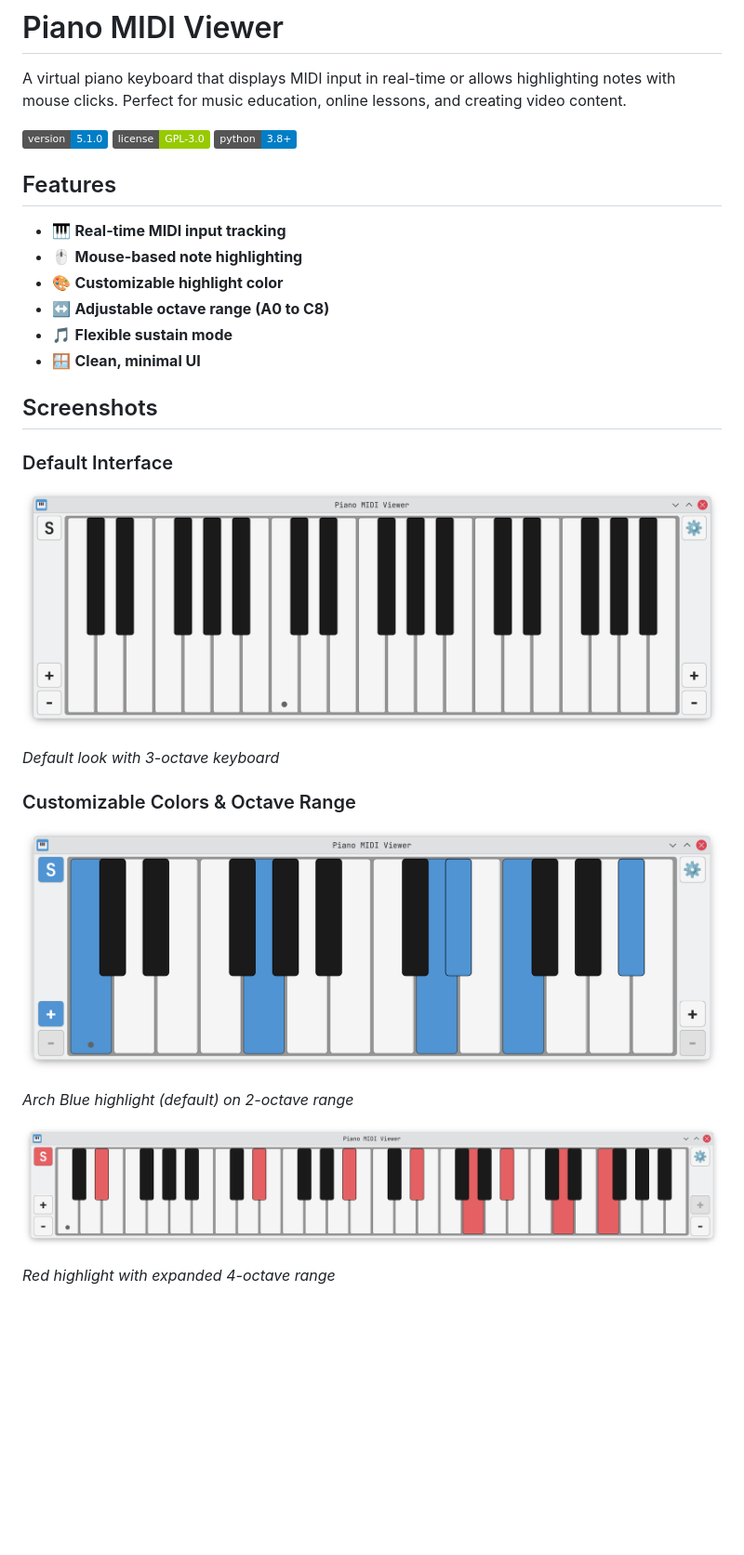
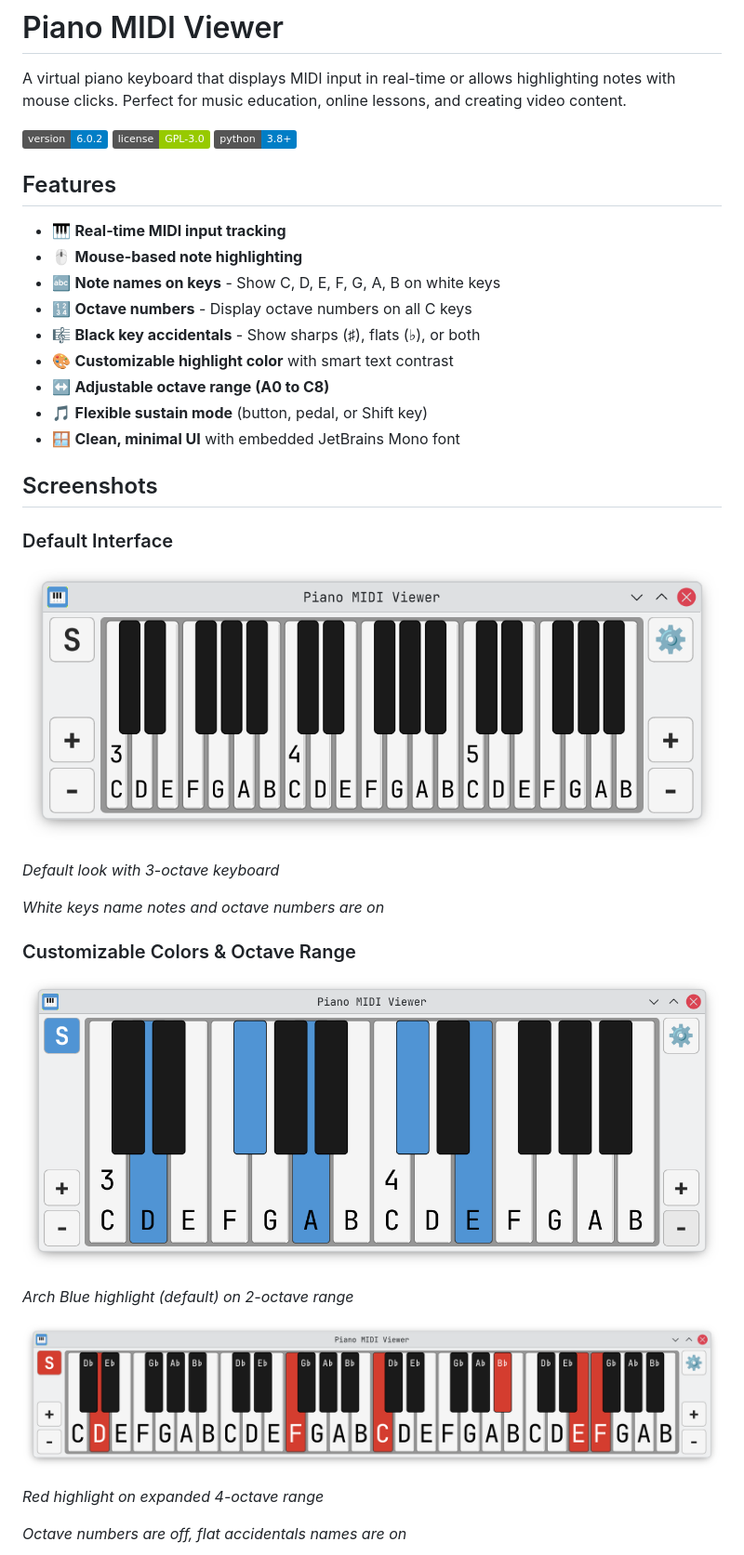
Before and after one commit to skoomabwoy/piano-midi-viewer-builds, a Markdown page: README.md, the part around one of its changes. Shown at 93% size. GitHub-like rendering; pictures changed too: screenshots/default-interface.png, screenshots/sustained-blue-2-octaves.png, screenshots/sustained-red-4-octaves.png; badges without logos; blank space fills up the shorter version.

```diff
--- a/README.md
+++ b/README.md
@@ -2,7 +2,7 @@
 
 A virtual piano keyboard that displays MIDI input in real-time or allows highlighting notes with mouse clicks. Perfect for music education, online lessons, and creating video content.
 
-![Version](https://img.shields.io/badge/version-5.1.0-blue)
+![Version](https://img.shields.io/badge/version-6.0.2-blue)
 ![License](https://img.shields.io/badge/license-GPL--3.0-green)
 ![Python](https://img.shields.io/badge/python-3.8+-blue)
 
@@ -10,10 +10,13 @@ A virtual piano keyboard that displays MIDI input in real-time or allows highlig
 
 - 🎹 **Real-time MIDI input tracking**
 - 🖱️ **Mouse-based note highlighting**
-- 🎨 **Customizable highlight color**
+- 🔤 **Note names on keys** - Show C, D, E, F, G, A, B on white keys
+- 🔢 **Octave numbers** - Display octave numbers on all C keys
+- 🎼 **Black key accidentals** - Show sharps (♯), flats (♭), or both
+- 🎨 **Customizable highlight color** with smart text contrast
 - ↔️ **Adjustable octave range (A0 to C8)**
-- 🎵 **Flexible sustain mode**
-- 🪟 **Clean, minimal UI**
+- 🎵 **Flexible sustain mode** (button, pedal, or Shift key)
+- 🪟 **Clean, minimal UI** with embedded JetBrains Mono font
 
 ## Screenshots
 
@@ -23,6 +26,8 @@ A virtual piano keyboard that displays MIDI input in real-time or allows highlig
 
 *Default look with 3-octave keyboard*
 
+*White keys name notes and octave numbers are on*
+
 ### Customizable Colors & Octave Range
 
 ![Blue Highlight - 2 Octaves](screenshots/sustained-blue-2-octaves.png)
@@ -31,7 +36,9 @@ A virtual piano keyboard that displays MIDI input in real-time or allows highlig
 
 ![Red Highlight - 4 Octaves](screenshots/sustained-red-4-octaves.png)
 
-*Red highlight with expanded 4-octave range*
+*Red highlight on expanded 4-octave range*
+
+*Octave numbers are off, flat accidentals names are on*
 
 ![Teal Highlight - Stretched](screenshots/sustained-teal-stretched.png)
 
```
Also changed, not shown: other parts of README.md (+24 -8 lines), CLAUDE.md (+6 -2 lines), screenshots/settings-dialog.png, screenshots/sustained-teal-stretched.png, 1 other file.
